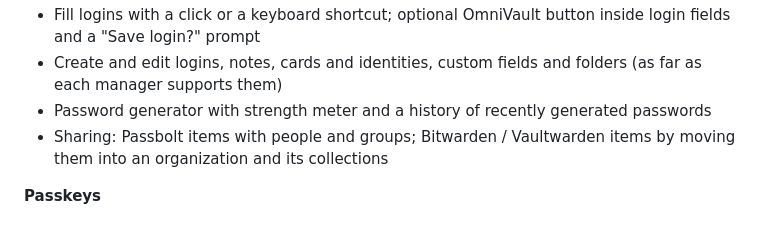
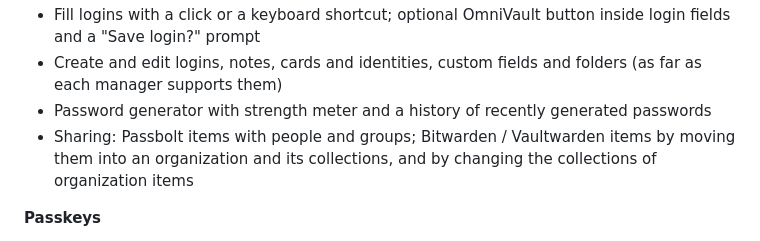
Before and after one commit to Pauls-Slop/OmniVault, a Markdown page: README.md, the part around the change. Drawn GitHub-style.

Commit message:
Docs: collections of organization items, auto-sync test
Co-Authored-By: Claude Opus 5.5 <noreply@anthropic.com>
Claude-Session: https://claude.ai/code/session_01WiXiJ7giaKEu5M4L9YkMjs

```diff
--- a/README.md
+++ b/README.md
@@ -39,7 +39,7 @@ For a detailed, per-feature overview see [FEATURES.md](FEATURES.md) (German).
 - Create and edit logins, notes, cards and identities, custom fields and folders (as far as each manager supports them)
 - Password generator with strength meter and a history of recently generated passwords
 - Sharing: Passbolt items with people and groups; Bitwarden / Vaultwarden items by moving them into an organization
-  and its collections
+  and its collections, and by changing the collections of organization items
 
 **Passkeys**
 - Create passkeys on websites and sign in with them, stored in your Bitwarden or Vaultwarden account in the same
```
Also changed, not shown: DEVELOPMENT.md (+2 -1 lines), FEATURES.md (+10 -6 lines).
